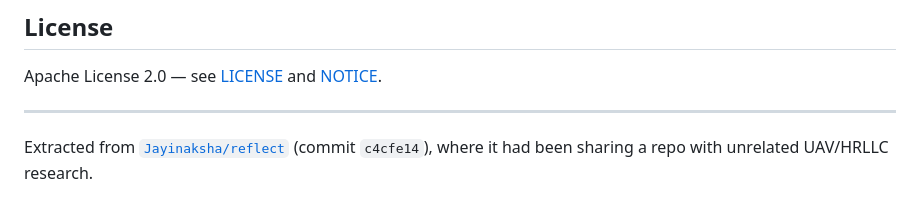
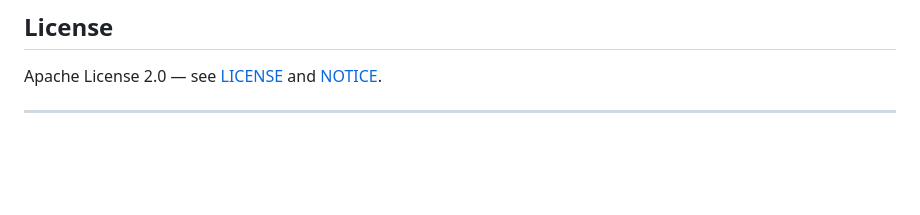
Before and after one commit to Jayinaksha/telenotes, a Markdown page: README.md, the part around the change. GitHub-like rendering; blank space fills up the shorter version.

Commit message:
Update README to remove extracted repo reference
Removed reference to original repository and commit.

```diff
--- a/README.md
+++ b/README.md
@@ -132,7 +132,3 @@ This project follows a [Code of Conduct](CODE_OF_CONDUCT.md).
 Apache License 2.0 — see [LICENSE](LICENSE) and [NOTICE](NOTICE).
 
 ---
-
-Extracted from [`Jayinaksha/reflect`](https://github.com/Jayinaksha/reflect)
-(commit `c4cfe14`), where it had been sharing a repo with unrelated UAV/HRLLC
-research.
```
